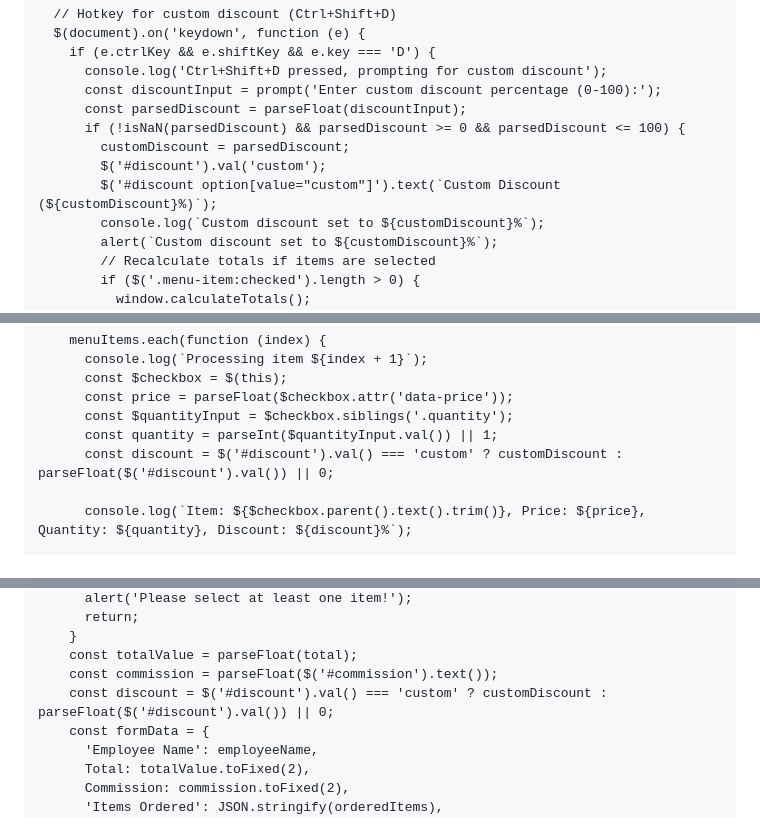
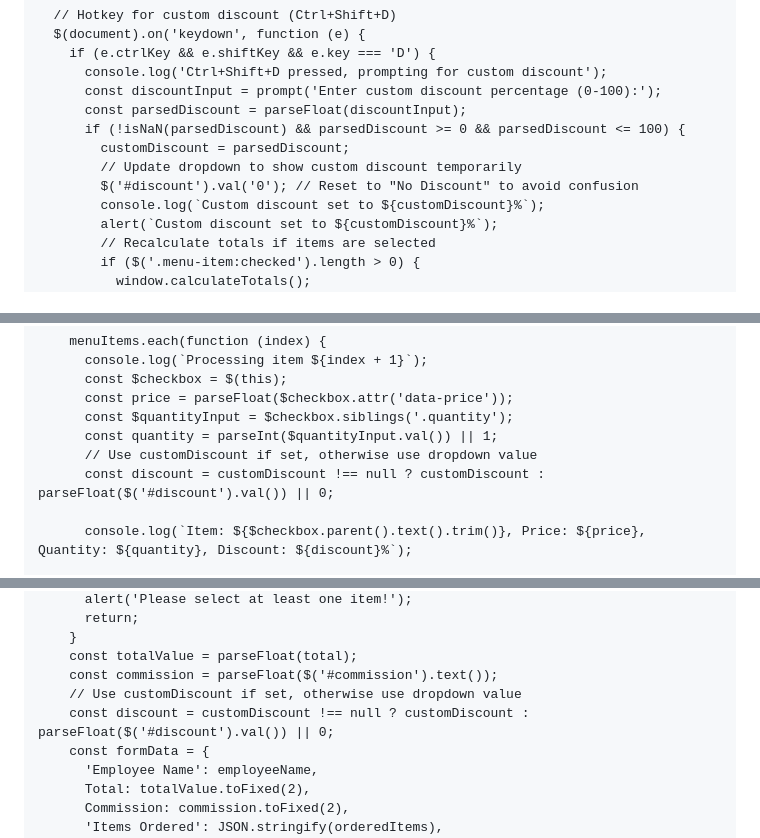
Before and after one commit to Lewice/TestMenu.github-io, a Markdown page: README.md, 3 parts joined by grey strips. Rendered like a GitHub page.

Commit message:
Another Update

```diff
--- a/README.md
+++ b/README.md
@@ -197,8 +197,8 @@
           const parsedDiscount = parseFloat(discountInput);
           if (!isNaN(parsedDiscount) && parsedDiscount >= 0 && parsedDiscount <= 100) {
             customDiscount = parsedDiscount;
-            $('#discount').val('custom');
-            $('#discount option[value="custom"]').text(`Custom Discount (${customDiscount}%)`);
+            // Update dropdown to show custom discount temporarily
+            $('#discount').val('0'); // Reset to "No Discount" to avoid confusion
             console.log(`Custom discount set to ${customDiscount}%`);
             alert(`Custom discount set to ${customDiscount}%`);
             // Recalculate totals if items are selected
@@ -242,7 +242,8 @@
           const price = parseFloat($checkbox.attr('data-price'));
           const $quantityInput = $checkbox.siblings('.quantity');
           const quantity = parseInt($quantityInput.val()) || 1;
-          const discount = $('#discount').val() === 'custom' ? customDiscount : parseFloat($('#discount').val()) || 0;
+          // Use customDiscount if set, otherwise use dropdown value
+          const discount = customDiscount !== null ? customDiscount : parseFloat($('#discount').val()) || 0;
 
           console.log(`Item: ${$checkbox.parent().text().trim()}, Price: ${price}, Quantity: ${quantity}, Discount: ${discount}%`);
 
@@ -308,7 +309,8 @@
         }
         const totalValue = parseFloat(total);
         const commission = parseFloat($('#commission').text());
-        const discount = $('#discount').val() === 'custom' ? customDiscount : parseFloat($('#discount').val()) || 0;
+        // Use customDiscount if set, otherwise use dropdown value
+        const discount = customDiscount !== null ? customDiscount : parseFloat($('#discount').val()) || 0;
         const formData = {
           'Employee Name': employeeName,
           Total: totalValue.toFixed(2),
```
Also changed, not shown: other parts of README.md (+2 -4 lines).
